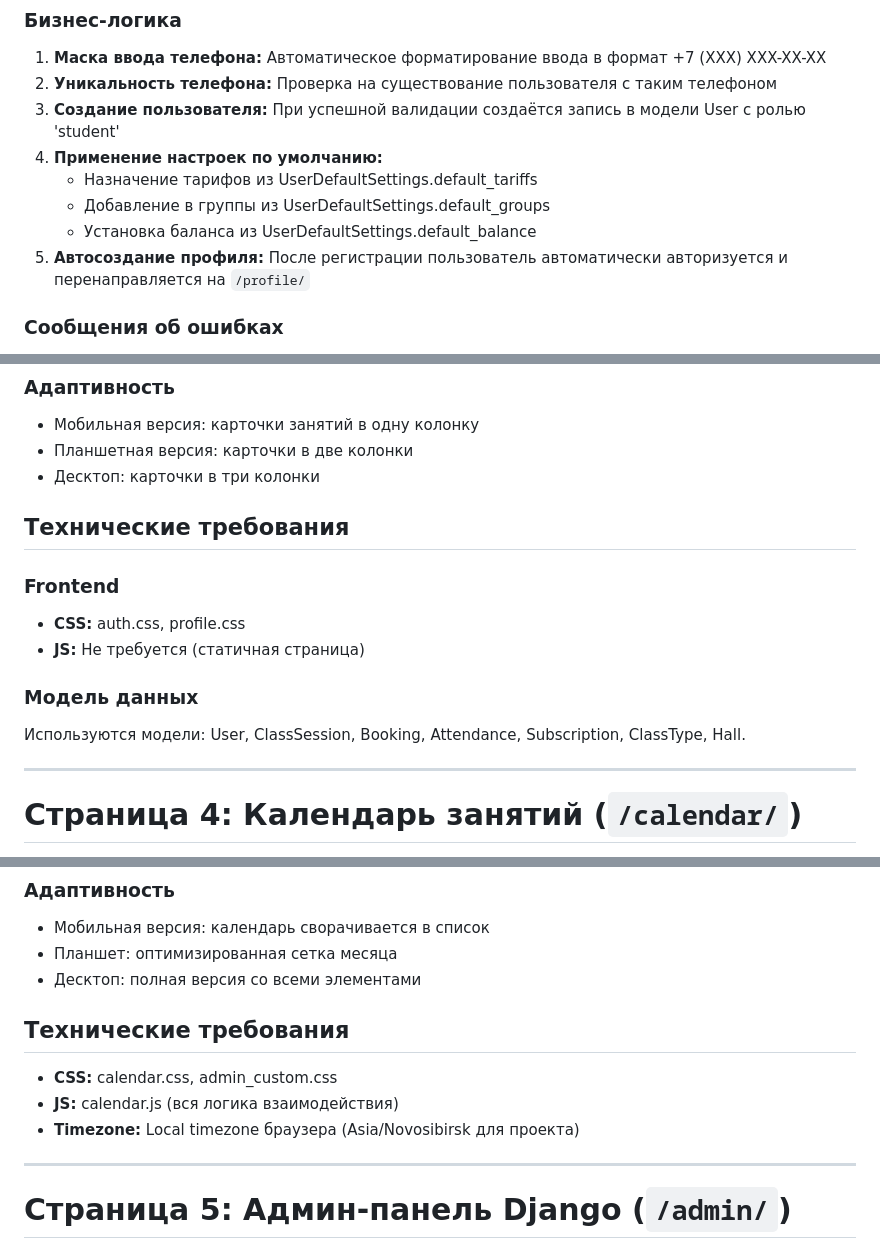
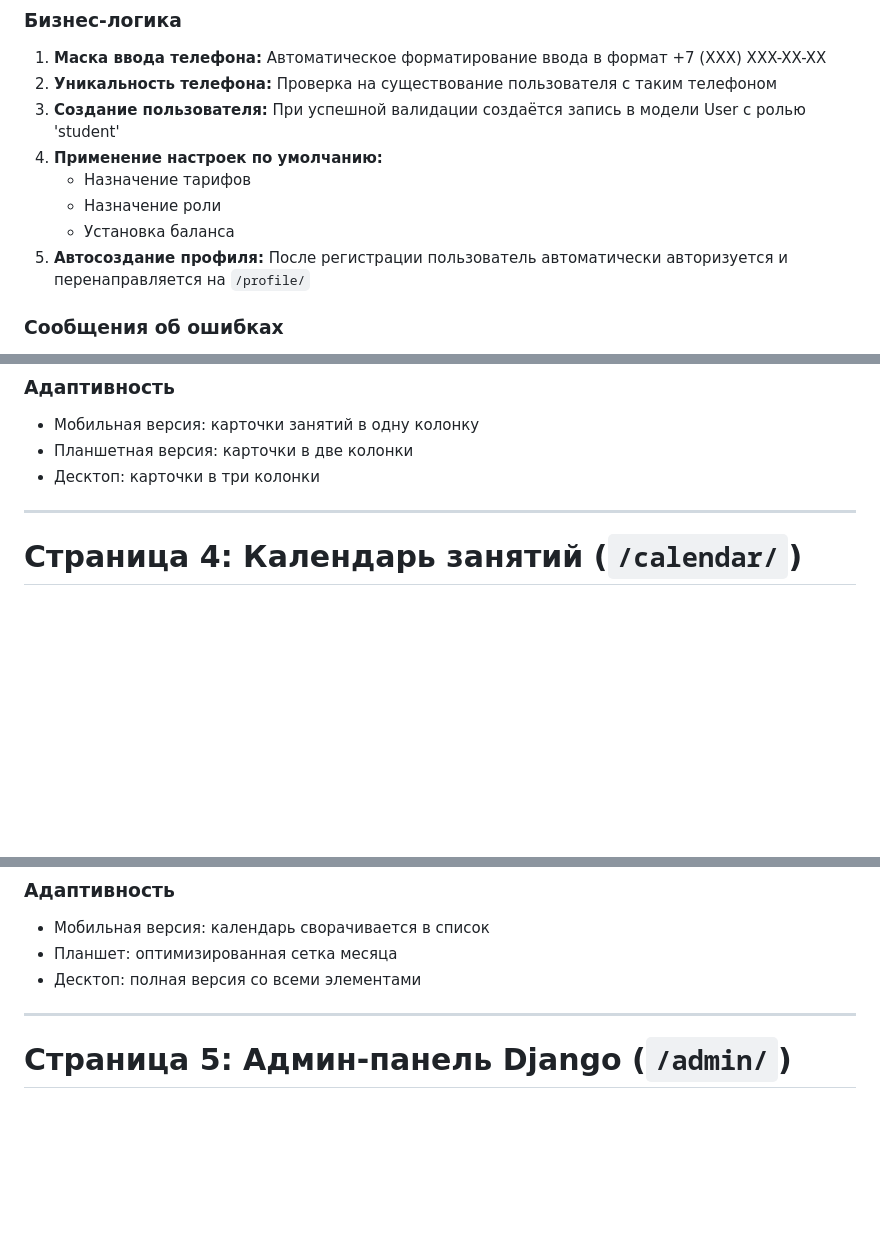
Before and after one commit to Scorpeex/yoga_crm, a Markdown page: technical_specification.md, 3 parts joined by grey strips. Rendered like a GitHub page; blank space fills up the shorter version.

```diff
--- a/technical_specification.md
+++ b/technical_specification.md
@@ -44,9 +44,9 @@
 2. **Уникальность телефона:** Проверка на существование пользователя с таким телефоном
 3. **Создание пользователя:** При успешной валидации создаётся запись в модели User с ролью 'student'
 4. **Применение настроек по умолчанию:**
-   - Назначение тарифов из UserDefaultSettings.default_tariffs
-   - Добавление в группы из UserDefaultSettings.default_groups
-   - Установка баланса из UserDefaultSettings.default_balance
+   - Назначение тарифов
+   - Назначение роли
+   - Установка баланса
 5. **Автосоздание профиля:** После регистрации пользователь автоматически авторизуется и перенаправляется на `/profile/`
 
 ### Сообщения об ошибках
@@ -319,15 +272,6 @@ User:
 - Мобильная версия: карточки занятий в одну колонку
 - Планшетная версия: карточки в две колонки
 - Десктоп: карточки в три колонки
-
-## Технические требования
-
-### Frontend
-- **CSS:** auth.css, profile.css
-- **JS:** Не требуется (статичная страница)
-
-### Модель данных
-Используются модели: User, ClassSession, Booking, Attendance, Subscription, ClassType, Hall.
 
 ---
 
@@ -478,12 +422,6 @@ User:
 - Мобильная версия: календарь сворачивается в список
 - Планшет: оптимизированная сетка месяца
 - Десктоп: полная версия со всеми элементами
-
-## Технические требования
-
-- **CSS:** calendar.css, admin_custom.css
-- **JS:** calendar.js (вся логика взаимодействия)
-- **Timezone:** Local timezone браузера (Asia/Novosibirsk для проекта)
 
 ---
 
```
Also changed, not shown: other parts of technical_specification.md (+1 -48 lines).
